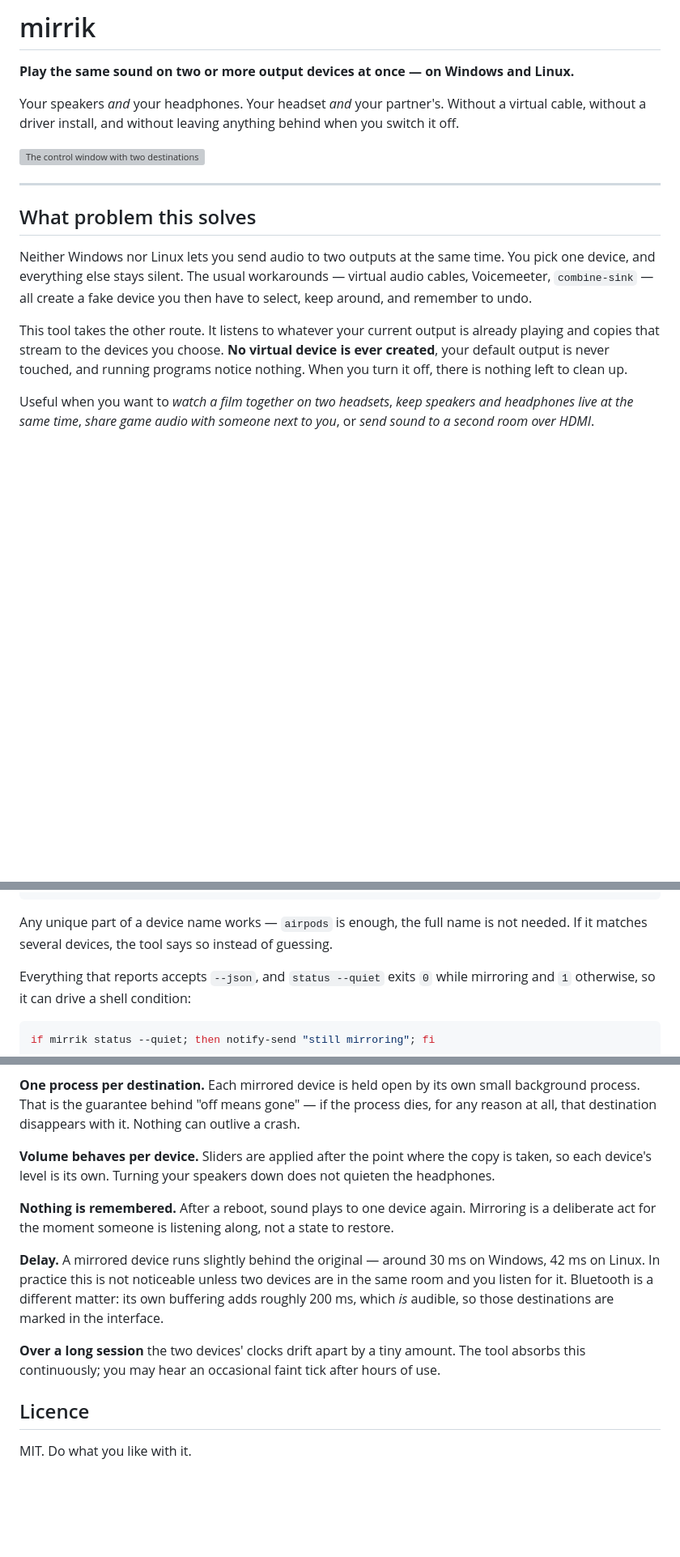
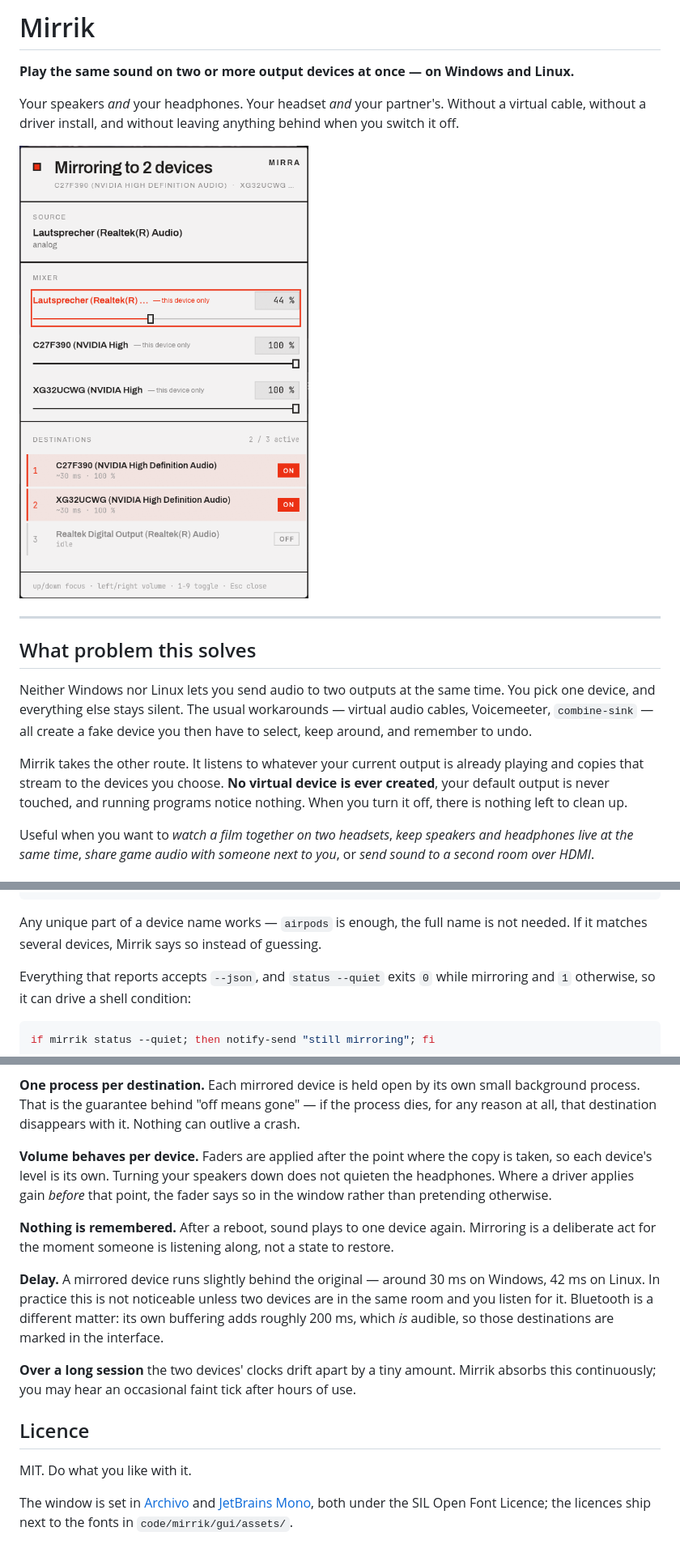
Before and after one commit to Kris-023/mirrik, a Markdown page: README.md, 3 parts joined by grey strips. Shown: that part at 81% size. GitHub-like rendering; pictures changed too: screenshots/gui-light.png (added); blank space fills up the shorter version; grey boxes are pictures that could not be loaded.

````diff
--- a/README.md
+++ b/README.md
@@ -1,11 +1,11 @@
-# mirrik
+# Mirrik
 
 **Play the same sound on two or more output devices at once — on Windows and Linux.**
 
 Your speakers *and* your headphones. Your headset *and* your partner's. Without a virtual
 cable, without a driver install, and without leaving anything behind when you switch it off.
 
-![The control window with two destinations active](screenshots/gui-zwei-ziele.png)
+![The Mirrik window, mirroring to two devices](screenshots/gui-light.png)
 
 ---
 
@@ -16,10 +16,10 @@ device, and everything else stays silent. The usual workarounds — virtual audi
 Voicemeeter, `combine-sink` — all create a fake device you then have to select, keep around,
 and remember to undo.
 
-This tool takes the other route. It listens to whatever your current output is already
-playing and copies that stream to the devices you choose. **No virtual device is ever
-created**, your default output is never touched, and running programs notice nothing. When
-you turn it off, there is nothing left to clean up.
+Mirrik takes the other route. It listens to whatever your current output is already playing
+and copies that stream to the devices you choose. **No virtual device is ever created**,
+your default output is never touched, and running programs notice nothing. When you turn it
+off, there is nothing left to clean up.
 
 Useful when you want to *watch a film together on two headsets*, *keep speakers and
 headphones live at the same time*, *share game audio with someone next to you*, or *send
@@ -145,7 +218,7 @@ mirrik volume airpods 60        # read or set a device's volume, 0-100
 ```
 
 Any unique part of a device name works — `airpods` is enough, the full name is not needed.
-If it matches several devices, the tool says so instead of guessing.
+If it matches several devices, Mirrik says so instead of guessing.
 
 Everything that reports accepts `--json`, and `status --quiet` exits `0` while mirroring and
 `1` otherwise, so it can drive a shell condition:
@@ -165,9 +238,10 @@ sides deliberately avoid creating a device of their own.
 background process. That is the guarantee behind "off means gone" — if the process dies, for
 any reason at all, that destination disappears with it. Nothing can outlive a crash.
 
-**Volume behaves per device.** Sliders are applied after the point where the copy is taken,
+**Volume behaves per device.** Faders are applied after the point where the copy is taken,
 so each device's level is its own. Turning your speakers down does not quieten the
-headphones.
+headphones. Where a driver applies gain *before* that point, the fader says so in the
+window rather than pretending otherwise.
 
 **Nothing is remembered.** After a reboot, sound plays to one device again. Mirroring is a
 deliberate act for the moment someone is listening along, not a state to restore.
@@ -177,9 +251,13 @@ deliberate act for the moment someone is listening along, not a state to restore
 and you listen for it. Bluetooth is a different matter: its own buffering adds roughly
 200 ms, which *is* audible, so those destinations are marked in the interface.
 
-**Over a long session** the two devices' clocks drift apart by a tiny amount. The tool
-absorbs this continuously; you may hear an occasional faint tick after hours of use.
+**Over a long session** the two devices' clocks drift apart by a tiny amount. Mirrik absorbs
+this continuously; you may hear an occasional faint tick after hours of use.
 
 ## Licence
 
 MIT. Do what you like with it.
+
+The window is set in [Archivo](https://github.com/Omnibus-Type/Archivo) and
+[JetBrains Mono](https://github.com/JetBrains/JetBrainsMono), both under the SIL Open Font
+Licence; the licences ship next to the fonts in `code/mirrik/gui/assets/`.
````
Also changed, not shown: other parts of README.md (+112 -39 lines), screenshots/gui-idle.png (added), screenshots/gui-oled.png (added), 3 other files.
